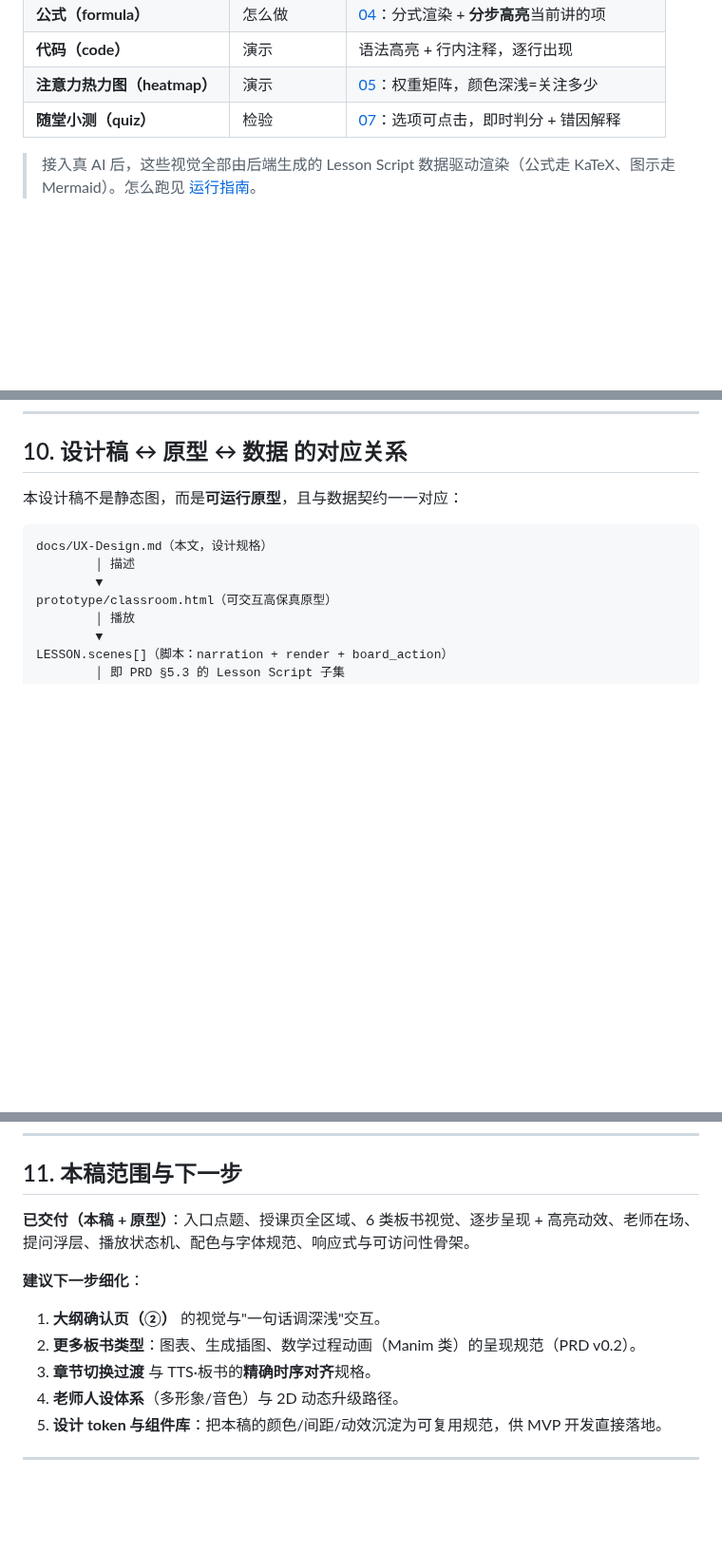
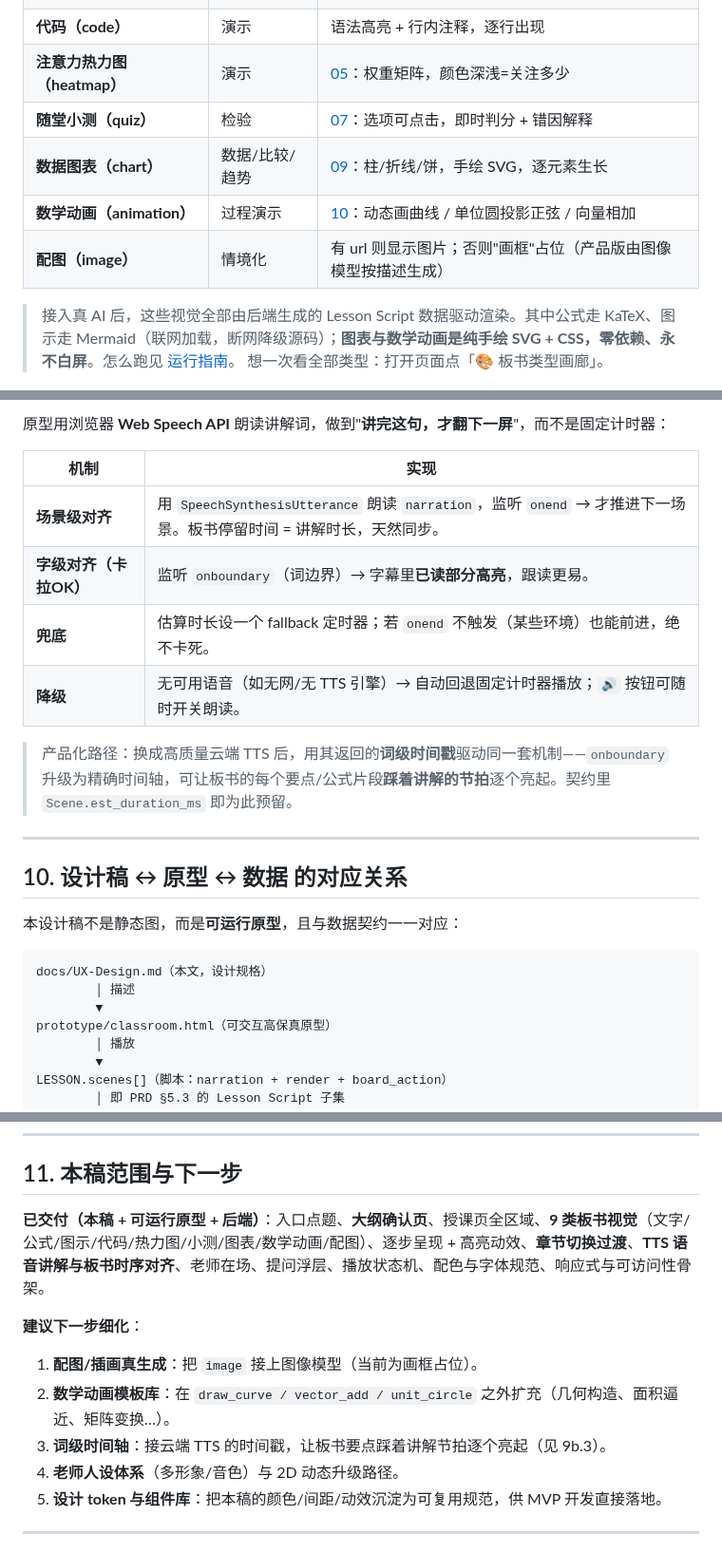
Before and after one commit to 1739467001-svg/VR-Class, a Markdown page: docs/UX-Design.md, 3 parts joined by grey strips. Shown at 95% size. Rendered like a GitHub page; blank space fills up the shorter version.

```diff
--- a/docs/UX-Design.md
+++ b/docs/UX-Design.md
@@ -125,8 +125,12 @@ VR-Class
 | **代码（code）** | 演示 | 语法高亮 + 行内注释，逐行出现 |
 | **注意力热力图（heatmap）** | 演示 | [05](images/05-heatmap.png)：权重矩阵，颜色深浅=关注多少 |
 | **随堂小测（quiz）** | 检验 | [07](images/07-quiz.png)：选项可点击，即时判分 + 错因解释 |
+| **数据图表（chart）** | 数据/比较/趋势 | [09](images/09-chart.png)：柱/折线/饼，手绘 SVG，逐元素生长 |
+| **数学动画（animation）** | 过程演示 | [10](images/10-animation.png)：动态画曲线 / 单位圆投影正弦 / 向量相加 |
+| **配图（image）** | 情境化 | 有 url 则显示图片；否则"画框"占位（产品版由图像模型按描述生成） |
 
-> 接入真 AI 后，这些视觉全部由后端生成的 Lesson Script 数据驱动渲染（公式走 KaTeX、图示走 Mermaid）。怎么跑见 [运行指南](RUNNING.md)。
+> 接入真 AI 后，这些视觉全部由后端生成的 Lesson Script 数据驱动渲染。其中公式走 KaTeX、图示走 Mermaid（联网加载，断网降级源码）；**图表与数学动画是纯手绘 SVG + CSS，零依赖、永不白屏**。怎么跑见 [运行指南](RUNNING.md)。
+> 想一次看全部类型：打开页面点「🎨 板书类型画廊」。
 
 ![为什么·对比图示](images/03-compare.png)
 
@@ -252,3 +286,16 @@ MVP 用**静态 SVG 立绘 + 呼吸灯 + 气泡**即可营造在场感（PRD 决
+原型用浏览器 **Web Speech API** 朗读讲解词，做到"**讲完这句，才翻下一屏**"，而不是固定计时器：
+
+| 机制 | 实现 |
+| --- | --- |
+| **场景级对齐** | 用 `SpeechSynthesisUtterance` 朗读 `narration`，监听 `onend` → 才推进下一场景。板书停留时间 = 讲解时长，天然同步。 |
+| **字级对齐（卡拉OK）** | 监听 `onboundary`（词边界）→ 字幕里**已读部分高亮**，跟读更易。 |
+| **兜底** | 估算时长设一个 fallback 定时器；若 `onend` 不触发（某些环境）也能前进，绝不卡死。 |
+| **降级** | 无可用语音（如无网/无 TTS 引擎）→ 自动回退固定计时器播放；`🔊` 按钮可随时开关朗读。 |
+
+> 产品化路径：换成高质量云端 TTS 后，用其返回的**词级时间戳**驱动同一套机制——`onboundary` 升级为精确时间轴，可让板书的每个要点/公式片段**踩着讲解的节拍**逐个亮起。契约里 `Scene.est_duration_ms` 即为此预留。
+
+---
+
 ## 10. 设计稿 ↔ 原型 ↔ 数据 的对应关系
 
 本设计稿不是静态图，而是**可运行原型**，且与数据契约一一对应：
@@ -272,13 +319,13 @@ docs/sample-lesson-attention.jsonc（完整样例课脚本）
 
 ## 11. 本稿范围与下一步
 
-**已交付（本稿 + 原型）**：入口点题、授课页全区域、6 类板书视觉、逐步呈现 + 高亮动效、老师在场、提问浮层、播放状态机、配色与字体规范、响应式与可访问性骨架。
+**已交付（本稿 + 可运行原型 + 后端）**：入口点题、**大纲确认页**、授课页全区域、**9 类板书视觉**（文字/公式/图示/代码/热力图/小测/图表/数学动画/配图）、逐步呈现 + 高亮动效、**章节切换过渡**、**TTS 语音讲解与板书时序对齐**、老师在场、提问浮层、播放状态机、配色与字体规范、响应式与可访问性骨架。
 
 **建议下一步细化**：
 
-1. **大纲确认页（②）** 的视觉与"一句话调深浅"交互。
-2. **更多板书类型**：图表、生成插图、数学过程动画（Manim 类）的呈现规范（PRD v0.2）。
-3. **章节切换过渡** 与 TTS·板书的**精确时序对齐**规格。
+1. **配图/插画真生成**：把 `image` 接上图像模型（当前为画框占位）。
+2. **数学动画模板库**：在 `draw_curve / vector_add / unit_circle` 之外扩充（几何构造、面积逼近、矩阵变换…）。
+3. **词级时间轴**：接云端 TTS 的时间戳，让板书要点踩着讲解节拍逐个亮起（见 9b.3）。
 4. **老师人设体系**（多形象/音色）与 2D 动态升级路径。
 5. **设计 token 与组件库**：把本稿的颜色/间距/动效沉淀为可复用规范，供 MVP 开发直接落地。
 
```
Also changed, not shown: other parts of docs/UX-Design.md (+30 -0 lines), README.md (+5 -2 lines), docs/RUNNING.md (+13 -6 lines), docs/images/08-outline.png (added), docs/images/09-chart.png (added), docs/images/10-animation.png (added), 3 other files.
